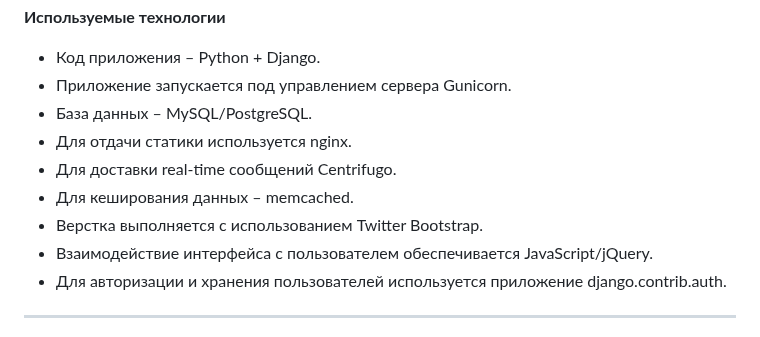
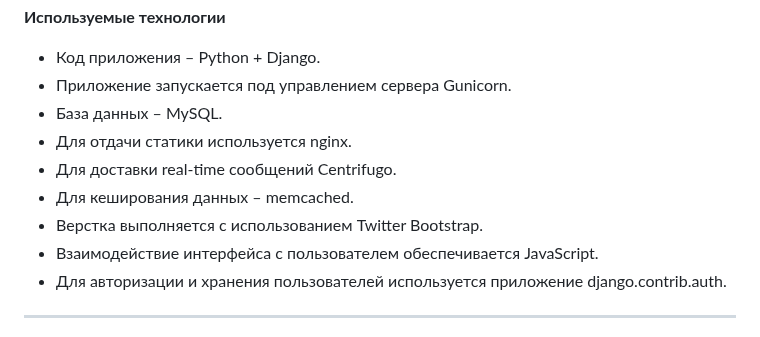
Before and after one commit to VladislavLF/ask_lokhanev, a Markdown page: README.md, the part around the change. Rendered like a GitHub page.

```diff
--- a/README.md
+++ b/README.md
@@ -3,12 +3,12 @@
 **Используемые технологии**
 - Код приложения – Python + Django. <br />
 - Приложение запускается под управлением сервера Gunicorn. <br />
-- База данных – MySQL/PostgreSQL. <br />
+- База данных – MySQL. <br />
 - Для отдачи статики используется nginx. <br />
 - Для доставки real-time сообщений Centrifugo. <br />
 - Для кеширования данных – memcached. <br />
 - Верстка выполняется с использованием Twitter Bootstrap. <br />
-- Взаимодействие интерфейса с пользователем обеспечивается JavaScript/jQuery. <br />
+- Взаимодействие интерфейса с пользователем обеспечивается JavaScript. <br />
 - Для авторизации и хранения пользователей используется приложение django.contrib.auth. <br />
 <hr />
 Верстка сайта находится в директории Layout. <br />
```
